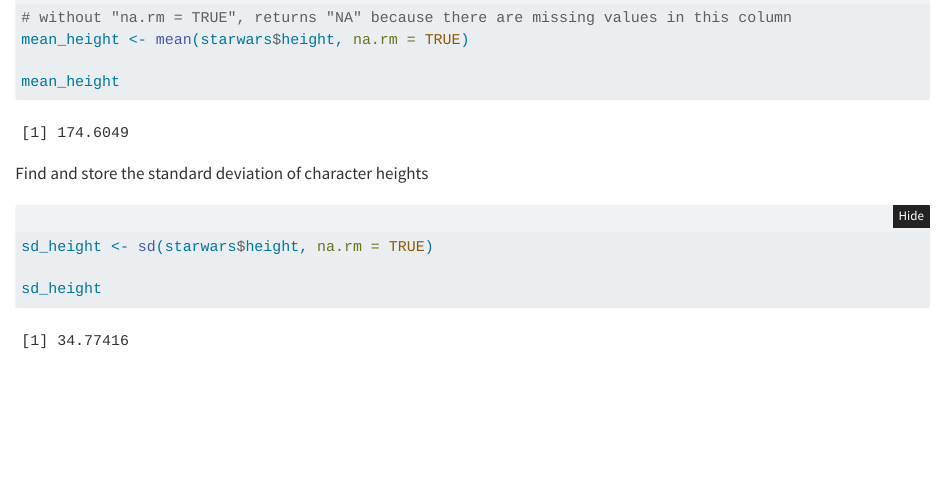
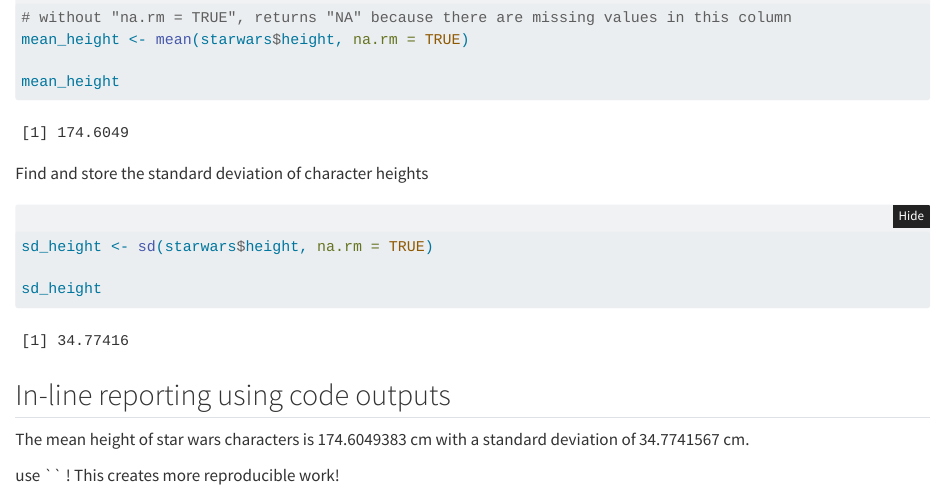
Before and after one commit to amandaherbst/eds212-day5-comp1, a Quarto document (eds212-day5-comp1.qmd): the page in a window 1100 px wide, from 2310 px down. Rendered offline with R 4.5, knitr and Pandoc in place of Quarto, with nearby package versions; folded parts are opened.

Commit message:
report with in-line coding

````diff
--- a/eds212-day5-comp1.qmd
+++ b/eds212-day5-comp1.qmd
@@ -60,3 +60,9 @@ sd_height <- sd(starwars$height, na.rm = TRUE)
 
 sd_height
 ```
+
+## In-line reporting using code outputs
+
+The mean height of star wars characters is `r mean_height` cm with a standard deviation of `r sd_height` cm.
+
+use \`\` ! This creates more reproducible work!
````
Also changed, not shown: eds212-day5-comp1.html, eds212-day5-comp1_files/figure-html/unnamed-chunk-3-1.png (added), eds212-day5-comp1_files/figure-html/unnamed-chunk-4-1.png (added).
